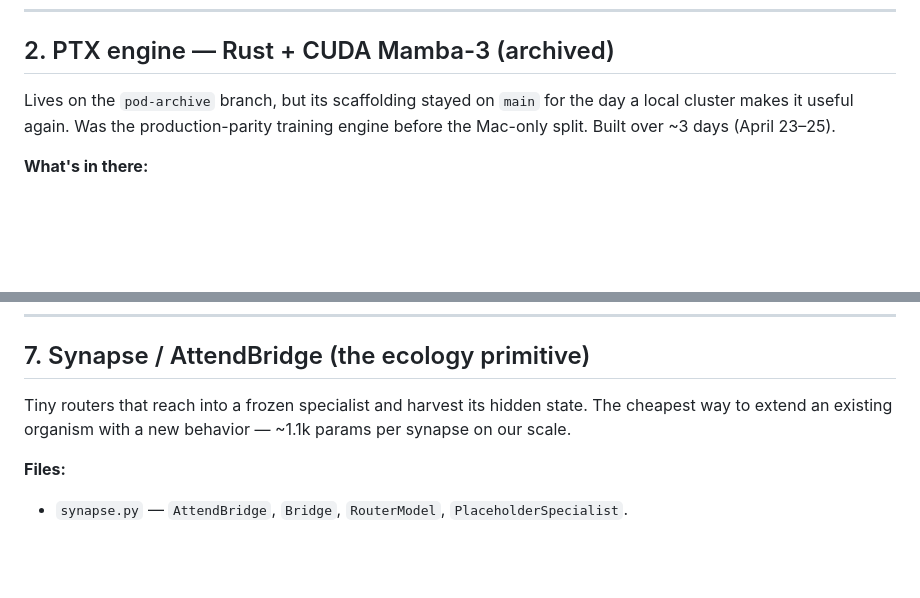
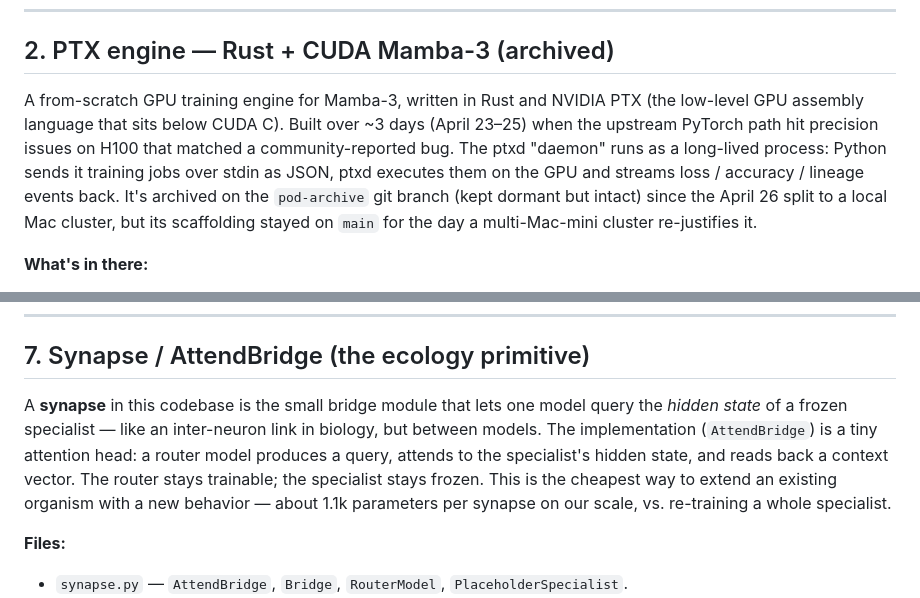
Before and after one commit to GauchoAI/mamba3-hands-on, a Markdown page: index.md, 2 parts joined by grey strips. GitHub-like rendering; blank space fills up the shorter version.

```diff
--- a/index.md
+++ b/index.md
@@ -149,10 +161,16 @@ Sequential scan; no fused kernels in the daily-driver path.
 
 ## 2. PTX engine — Rust + CUDA Mamba-3 (archived)
 
-Lives on the `pod-archive` branch, but its scaffolding stayed on `main`
-for the day a local cluster makes it useful again. Was the
-production-parity training engine before the Mac-only split. Built over
-~3 days (April 23–25).
+A from-scratch GPU training engine for Mamba-3, written in Rust and
+NVIDIA PTX (the low-level GPU assembly language that sits below CUDA
+C). Built over ~3 days (April 23–25) when the upstream PyTorch path
+hit precision issues on H100 that matched a community-reported bug.
+The ptxd "daemon" runs as a long-lived process: Python sends it
+training jobs over stdin as JSON, ptxd executes them on the GPU and
+streams loss / accuracy / lineage events back. It's archived on the
+`pod-archive` git branch (kept dormant but intact) since the
+April 26 split to a local Mac cluster, but its scaffolding stayed
+on `main` for the day a multi-Mac-mini cluster re-justifies it.
 
 **What's in there:**
 
@@ -344,9 +385,15 @@ the function it learns is defined for any sequence length. Committed as
 
 ## 7. Synapse / AttendBridge (the ecology primitive)
 
-Tiny routers that reach into a frozen specialist and harvest its hidden
-state. The cheapest way to extend an existing organism with a new
-behavior — ~1.1k params per synapse on our scale.
+A **synapse** in this codebase is the small bridge module that lets one
+model query the *hidden state* of a frozen specialist — like an
+inter-neuron link in biology, but between models. The implementation
+(`AttendBridge`) is a tiny attention head: a router model produces a
+query, attends to the specialist's hidden state, and reads back a
+context vector. The router stays trainable; the specialist stays
+frozen. This is the cheapest way to extend an existing organism with a
+new behavior — about 1.1k parameters per synapse on our scale, vs.
+re-training a whole specialist.
 
 **Files:**
 
```
Also changed, not shown: other parts of index.md (+54 -19 lines).
